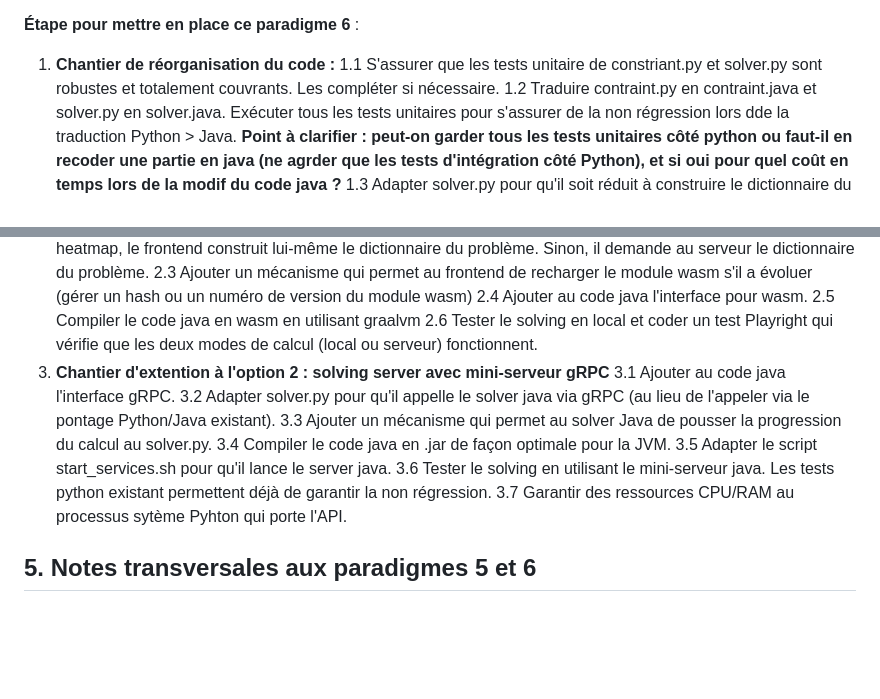
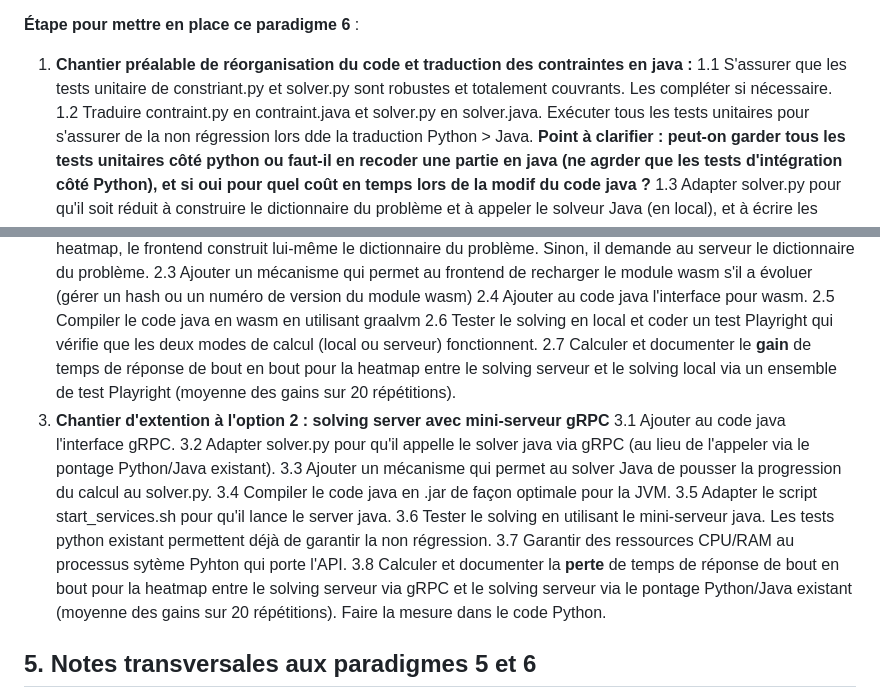
Before and after one commit to yuntux/klepsydrix, a Markdown page: idees_optimisation_multi_etablissement.md, 2 parts joined by grey strips. Drawn GitHub-style; blank space fills up the shorter version.

Commit message:
[ADD] doc : idées d'optimisation multi-établissement (solveur Timefold, scalabilité API/BDD)

```diff
--- a/idees_optimisation_multi_etablissement.md
+++ b/idees_optimisation_multi_etablissement.md
@@ -112,7 +112,7 @@ Comparaison :
   * Inconvénient : Deux fichiers d'interface à gérer, et double compilation java à chaque modification du solver.
 
 **Étape pour mettre en place ce paradigme 6** :
-1. **Chantier de réorganisation du code :**
+1. **Chantier préalable de réorganisation du code et traduction des contraintes en java :**
   1.1 S'assurer que les tests unitaire de constriant.py et solver.py sont robustes et totalement couvrants. Les compléter si nécessaire.
   1.2 Traduire contraint.py en contraint.java et solver.py en solver.java. Exécuter tous les tests unitaires pour s'assurer de la non régression lors dde la traduction Python > Java. **Point à clarifier : peut-on garder tous les tests unitaires côté python ou faut-il en recoder une partie en java (ne agrder que les tests d'intégration côté Python), et si oui pour quel coût en temps lors de la modif du code java ?**
   1.3 Adapter solver.py pour qu'il soit réduit à construire le dictionnaire du problème et à appeler le solveur Java (en local), et à écrire les résultats en base, et à faire passe-plat vers le solver.java pour les fonctions stop / step...
@@ -124,6 +124,7 @@ Comparaison :
   2.4 Ajouter au code java l'interface pour wasm.
   2.5 Compiler le code java en wasm en utilisant graalvm
   2.6 Tester le solving en local et coder un test Playright qui vérifie que les deux modes de calcul (local ou serveur) fonctionnent.
+  2.7 Calculer et documenter le **gain** de temps de réponse de bout en bout pour la heatmap entre le solving serveur et le solving local via un ensemble de test Playright (moyenne des gains sur 20 répétitions).
 3. **Chantier d'extention à l'option 2 : solving server avec mini-serveur gRPC**
   3.1 Ajouter au code java l'interface gRPC.
   3.2 Adapter solver.py pour qu'il appelle le solver java via gRPC (au lieu de l'appeler via le pontage Python/Java existant).
@@ -132,6 +133,7 @@ Comparaison :
   3.5 Adapter le script start_services.sh pour qu'il lance le server java.
   3.6 Tester le solving en utilisant le mini-serveur java. Les tests python existant permettent déjà de garantir la non régression.
   3.7 Garantir des ressources CPU/RAM au processus sytème Pyhton qui porte l'API.
+  3.8 Calculer et documenter la **perte** de temps de réponse de bout en bout pour la heatmap entre le solving serveur via gRPC et le solving serveur via le pontage Python/Java existant (moyenne des gains sur 20 répétitions). Faire la mesure dans le code Python.
 
 
 ## 5. Notes transversales aux paradigmes 5 et 6
```
